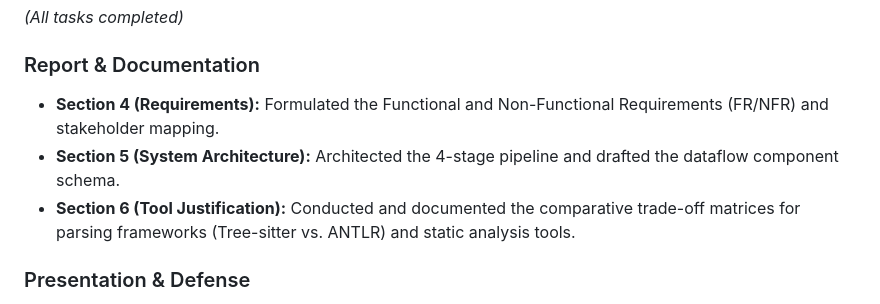
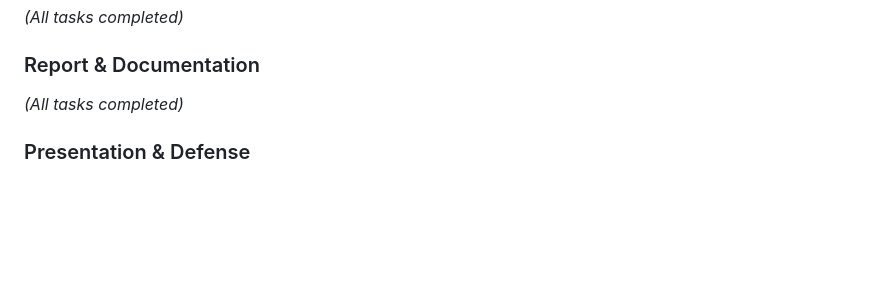
Before and after one commit to AviDhandhania/IDP-Project, a Markdown page: Review2-2Person-WBS.md, the part around the change. Drawn GitHub-style; blank space fills up the shorter version.

Commit message:
Finish Sections 4, 5, and 6 for Member 1

```diff
--- a/Review2-2Person-WBS.md
+++ b/Review2-2Person-WBS.md
@@ -16,9 +16,7 @@
 *(All tasks completed)*
 
 ### Report & Documentation
-- **Section 4 (Requirements):** Formulated the Functional and Non-Functional Requirements (FR/NFR) and stakeholder mapping.
-- **Section 5 (System Architecture):** Architected the 4-stage pipeline and drafted the dataflow component schema.
-- **Section 6 (Tool Justification):** Conducted and documented the comparative trade-off matrices for parsing frameworks (Tree-sitter vs. ANTLR) and static analysis tools.
+*(All tasks completed)*
 
 ### Presentation & Defense
 - **Deck Design:** Created the base presentation layout, styling, and Slide generation script (`generate_review2_pptx.js`).
```
